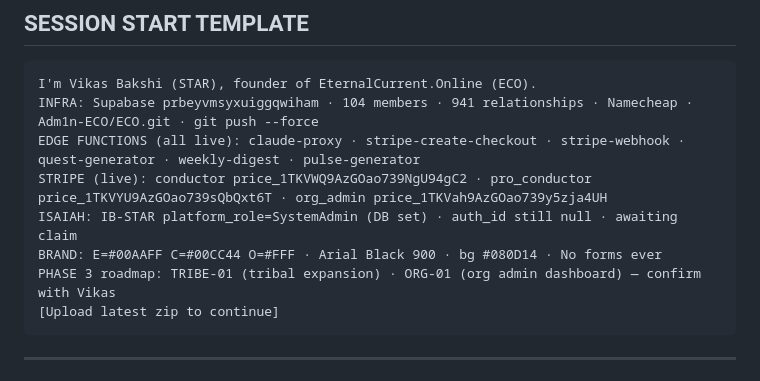
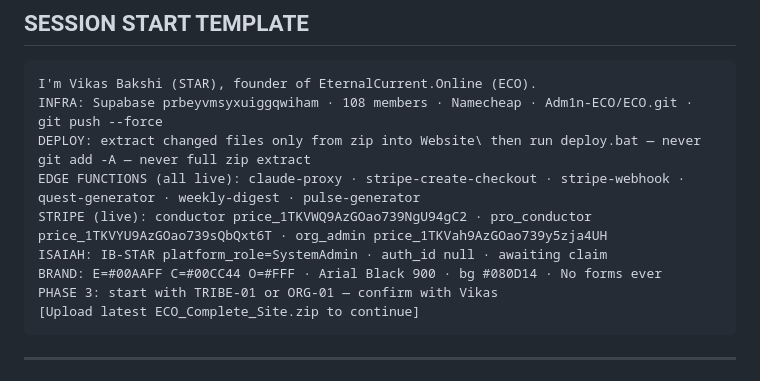
Before and after one commit to Adm1n-ECO/ECO, a Markdown page: docs/NEXT_SESSION.md, the part around the change. GitHub-like rendering.

Commit message:
ECO update Fri 04/10/2026

````diff
--- a/docs/NEXT_SESSION.md
+++ b/docs/NEXT_SESSION.md
@@ -18,13 +18,14 @@
 
 ```
 I'm Vikas Bakshi (STAR), founder of EternalCurrent.Online (ECO).
-INFRA: Supabase prbeyvmsyxuiggqwiham · 104 members · 941 relationships · Namecheap · Adm1n-ECO/ECO.git · git push --force
+INFRA: Supabase prbeyvmsyxuiggqwiham · 108 members · Namecheap · Adm1n-ECO/ECO.git · git push --force
+DEPLOY: extract changed files only from zip into Website\ then run deploy.bat — never git add -A — never full zip extract
 EDGE FUNCTIONS (all live): claude-proxy · stripe-create-checkout · stripe-webhook · quest-generator · weekly-digest · pulse-generator
 STRIPE (live): conductor price_1TKVWQ9AzGOao739NgU94gC2 · pro_conductor price_1TKVYU9AzGOao739sQbQxt6T · org_admin price_1TKVah9AzGOao739y5zja4UH
-ISAIAH: IB-STAR platform_role=SystemAdmin (DB set) · auth_id still null · awaiting claim
+ISAIAH: IB-STAR platform_role=SystemAdmin · auth_id null · awaiting claim
 BRAND: E=#00AAFF C=#00CC44 O=#FFF · Arial Black 900 · bg #080D14 · No forms ever
-PHASE 3 roadmap: TRIBE-01 (tribal expansion) · ORG-01 (org admin dashboard) — confirm with Vikas
-[Upload latest zip to continue]
+PHASE 3: start with TRIBE-01 or ORG-01 — confirm with Vikas
+[Upload latest ECO_Complete_Site.zip to continue]
 ```
 
 ---
````
